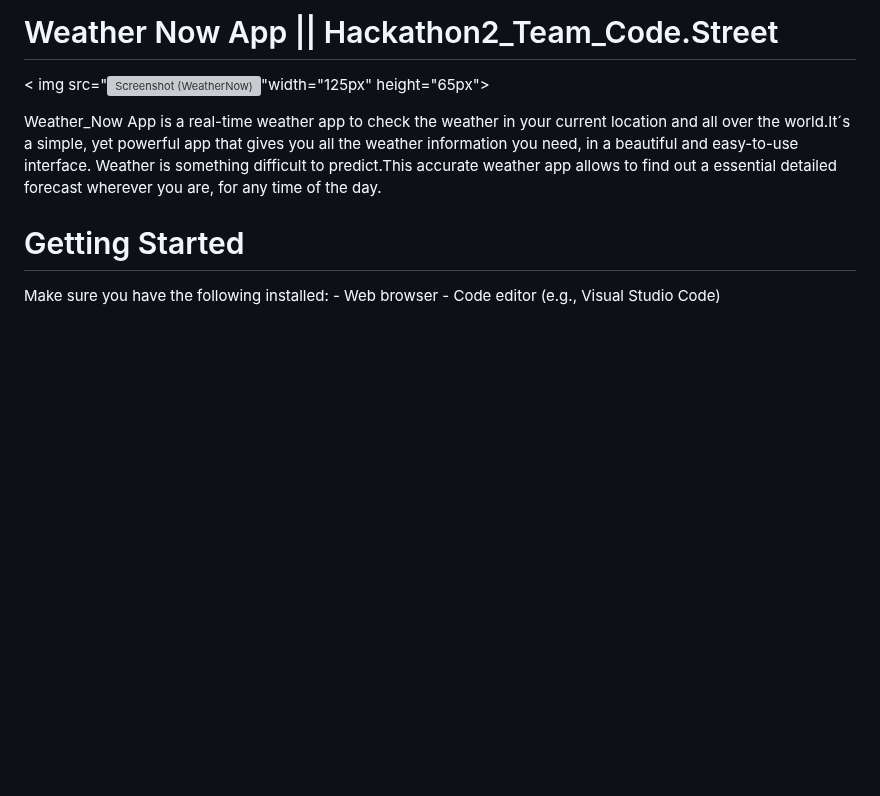
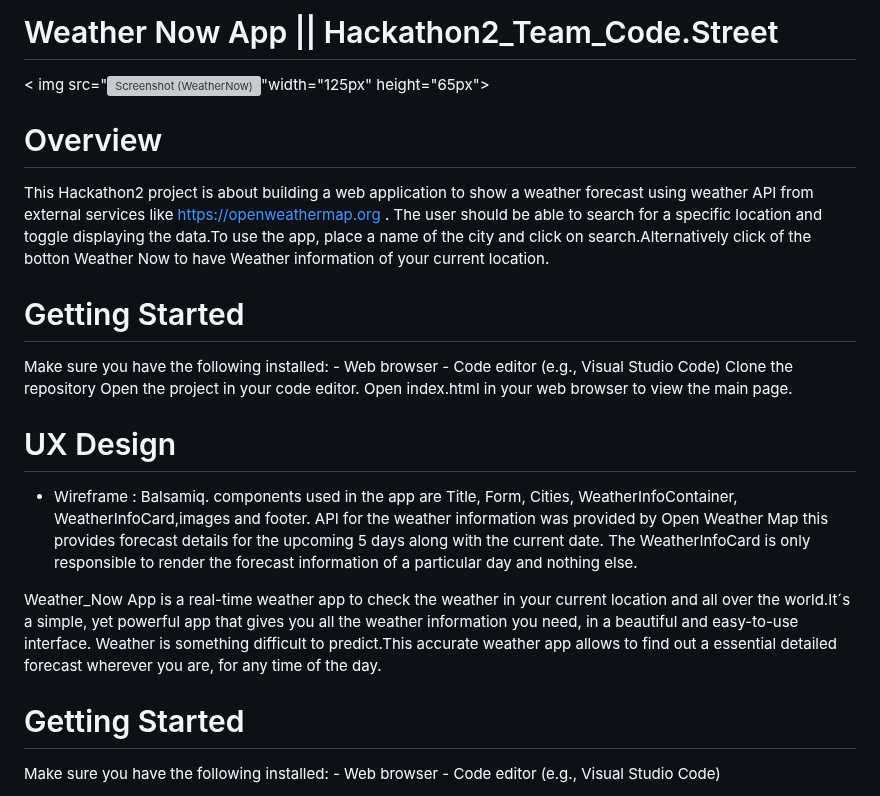
Before and after one commit to enocol/WeatherNow---hackathon2, a Markdown page: README.md, the part around one of its changes. Rendered like a GitHub page; blank space fills up the shorter version; grey boxes are pictures that could not be loaded.

```diff
--- a/README.md
+++ b/README.md
@@ -1,5 +1,20 @@
  # Weather Now App || Hackathon2_Team_Code.Street
 < img src="![Screenshot (WeatherNow)](https://github.com/Taylor-Carr/WeatherNow---hackathon2/assets/152321059/d67b3bff-4061-4ae1-9992-d92fb734b7b0)"width="125px" height="65px">
+
+# Overview
+This Hackathon2 project is about building a web application to show a weather forecast using weather API from external services like https://openweathermap.org . The user should be able to search for a specific location and toggle displaying the data.To use the app, place a name of the city and click on search.Alternatively click of the botton Weather Now to have Weather information of your current location.
+
+# Getting Started
+Make sure you have the following installed: - Web browser - Code editor (e.g., Visual Studio Code)
+Clone the repository
+Open the project in your code editor.
+Open index.html in your web browser to view the main page.
+
+# UX Design
+- Wireframe : Balsamiq.
+components used in the app are Title, Form, Cities, WeatherInfoContainer, WeatherInfoCard,images and footer.
+API for the weather information was provided by Open Weather Map this provides forecast details for the upcoming 5 days along with the current date.
+The WeatherInfoCard is only responsible to render the forecast information of a particular day and nothing else.
 
 
 Weather_Now App is a real-time weather app to check the weather in your current location and all over the world.It´s a simple, yet powerful app that gives you all the weather information you need, in a beautiful and easy-to-use interface. Weather is something difficult to predict.This accurate weather app allows to find out a essential detailed forecast wherever you are, for any time of the day.
```
Also changed, not shown: other parts of README.md (+15 -30 lines).
